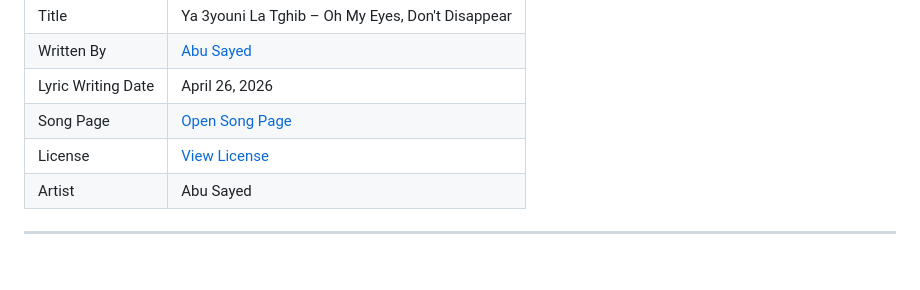
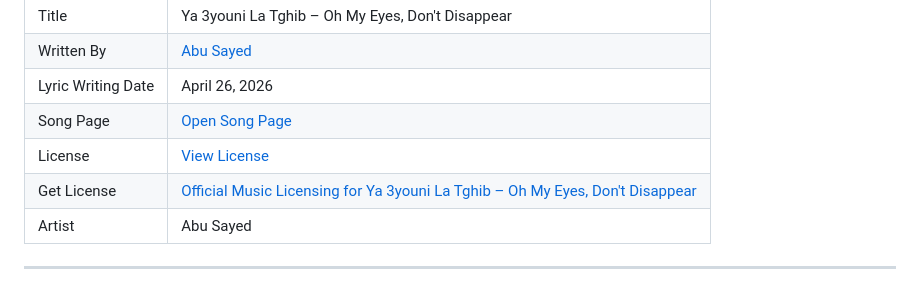
Before and after one commit to ImAbuSayed/ya-3youni-la-tghib-oh-my-eyes-dont-disappear, a Markdown page: README.md, the part around the change. GitHub-like rendering.

Commit message:
docs: update public README

```diff
--- a/README.md
+++ b/README.md
@@ -13,6 +13,7 @@
 | Lyric Writing Date | April 26, 2026 |
 | Song Page | [Open Song Page](https://imabusayed.github.io/ya-3youni-la-tghib-oh-my-eyes-dont-disappear/) |
 | License | [View License](./LICENSE.md) |
+| Get License | [Official Music Licensing for Ya 3youni La Tghib – Oh My Eyes, Don't Disappear](https://music.abusayed.com.bd/Licensing/) |
 | Artist | Abu Sayed |
 
 ---
```
